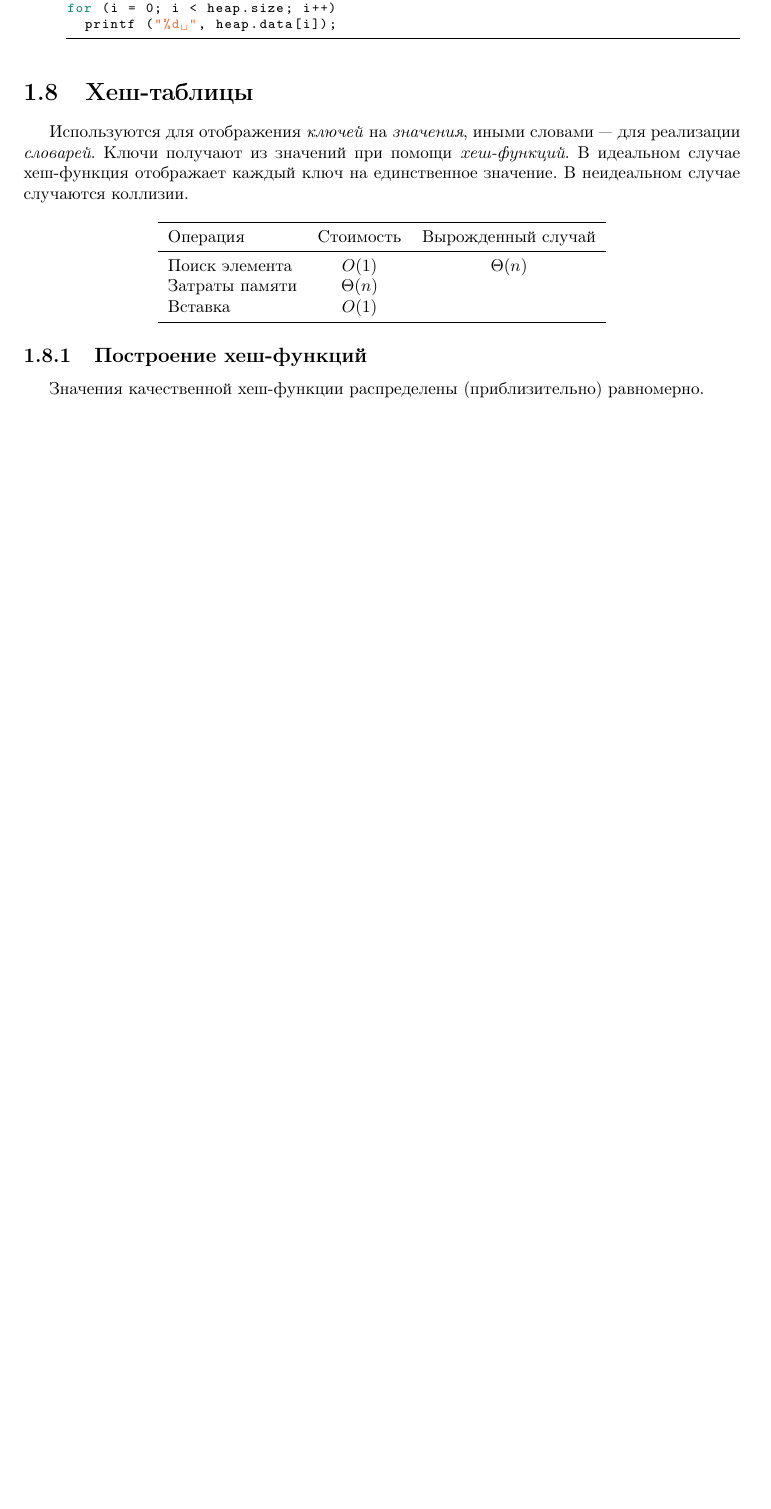
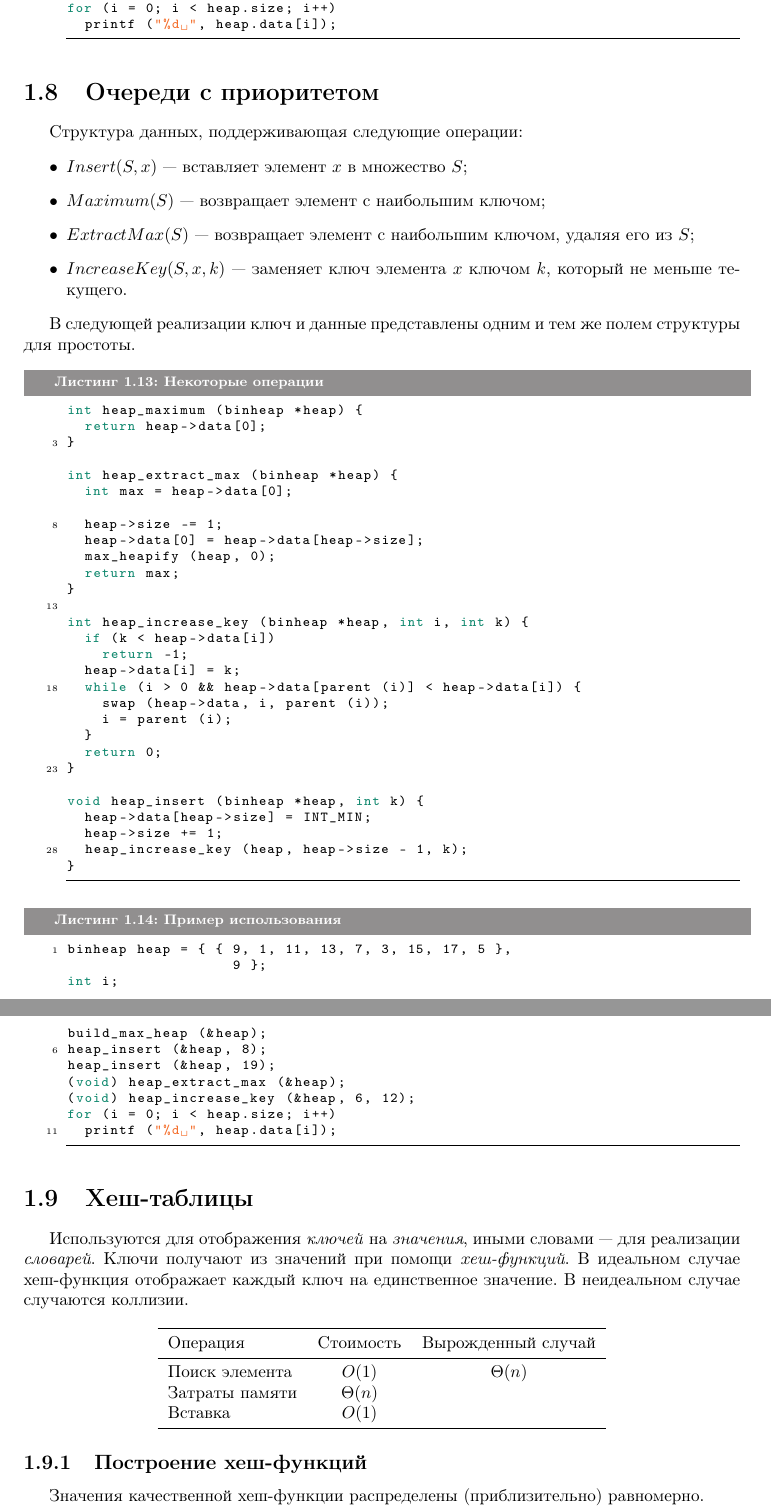
Before and after one commit to ichernetsky/informatics-rescue-notes, a LaTeX book (notes.tex, which reads basic-ds.tex): part of page 12 of 15 before the commit and two parts of pages 12 and 13 of 16 after it, the two joined at a grey line, cut so that both start at the same text, the shorter picture padded with empty space. Compiled offline with pdfLaTeX.

Commit message:
Priority queue: text and source code

```diff
--- a/basic-ds.tex
+++ b/basic-ds.tex
@@ -519,6 +519,67 @@ binheap heap = { { 9, 1, 8, 2, 7, 3, 6, 4, 5 },
 int i;
 
 build_max_heap (&heap);
+for (i = 0; i < heap.size; i++)
+  printf ("%d ", heap.data[i]);
+\end{lstlisting}
+
+\section{Очереди с приоритетом}
+\label{sec:priority-queues}
+
+Структура данных, поддерживающая следующие операции:
+\begin{itemize}
+  \item $Insert(S, x)$ --- вставляет элемент $x$ в множество $S$;
+  \item $Maximum(S)$ --- возвращает элемент с наибольшим ключом;
+  \item $ExtractMax(S)$ --- возвращает элемент с наибольшим ключом, удаляя его из $S$;
+  \item $IncreaseKey(S, x, k)$ --- заменяет ключ элемента $x$ ключом $k$, который не меньше текущего.
+\end{itemize}
+
+В следующей реализации ключ и данные представлены одним и тем же полем структуры для простоты.
+
+\lstset{label=lst:pqueue-impl,caption=Некоторые операции}
+\begin{lstlisting}
+int heap_maximum (binheap *heap) {
+  return heap->data[0];
+}
+
+int heap_extract_max (binheap *heap) {
+  int max = heap->data[0];
+
+  heap->size -= 1;
+  heap->data[0] = heap->data[heap->size];
+  max_heapify (heap, 0);
+  return max;
+}
+
+int heap_increase_key (binheap *heap, int i, int k) {
+  if (k < heap->data[i])
+    return -1;
+  heap->data[i] = k;
+  while (i > 0 && heap->data[parent (i)] < heap->data[i]) {
+    swap (heap->data, i, parent (i));
+    i = parent (i);
+  }
+  return 0;
+}
+
+void heap_insert (binheap *heap, int k) {
+  heap->data[heap->size] = INT_MIN;
+  heap->size += 1;
+  heap_increase_key (heap, heap->size - 1, k);
+}
+\end{lstlisting}
+
+\lstset{label=lst:pqueue-usage,caption=Пример использования}
+\begin{lstlisting}
+binheap heap = { { 9, 1, 11, 13, 7, 3, 15, 17, 5 },
+                   9 };
+int i;
+
+build_max_heap (&heap);
+heap_insert (&heap, 8);
+heap_insert (&heap, 19);
+(void) heap_extract_max (&heap);
+(void) heap_increase_key (&heap, 6, 12);
 for (i = 0; i < heap.size; i++)
   printf ("%d ", heap.data[i]);
 \end{lstlisting}
```
Also changed, not shown: basic-ds.tex (2 more changed lines), 1 other file.
